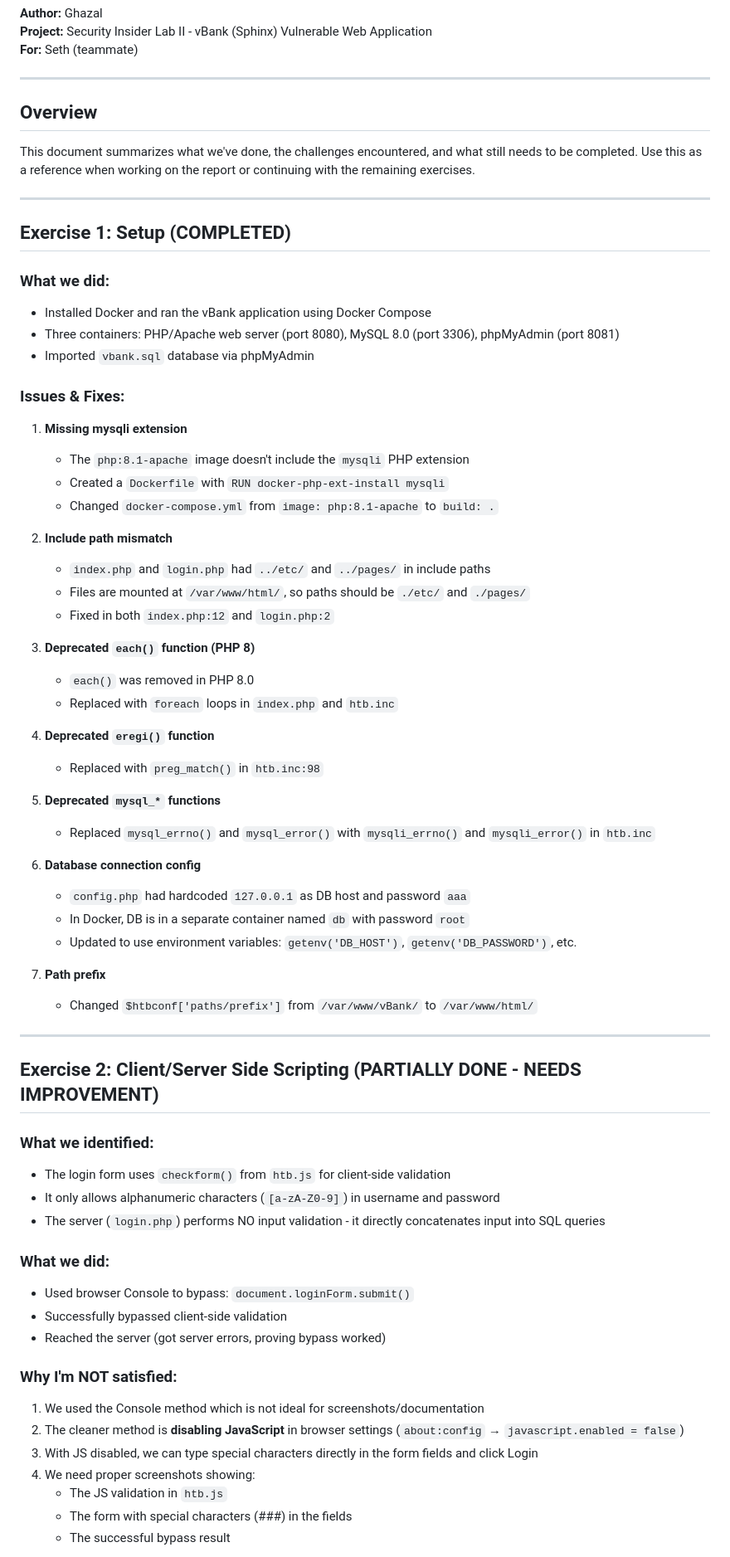
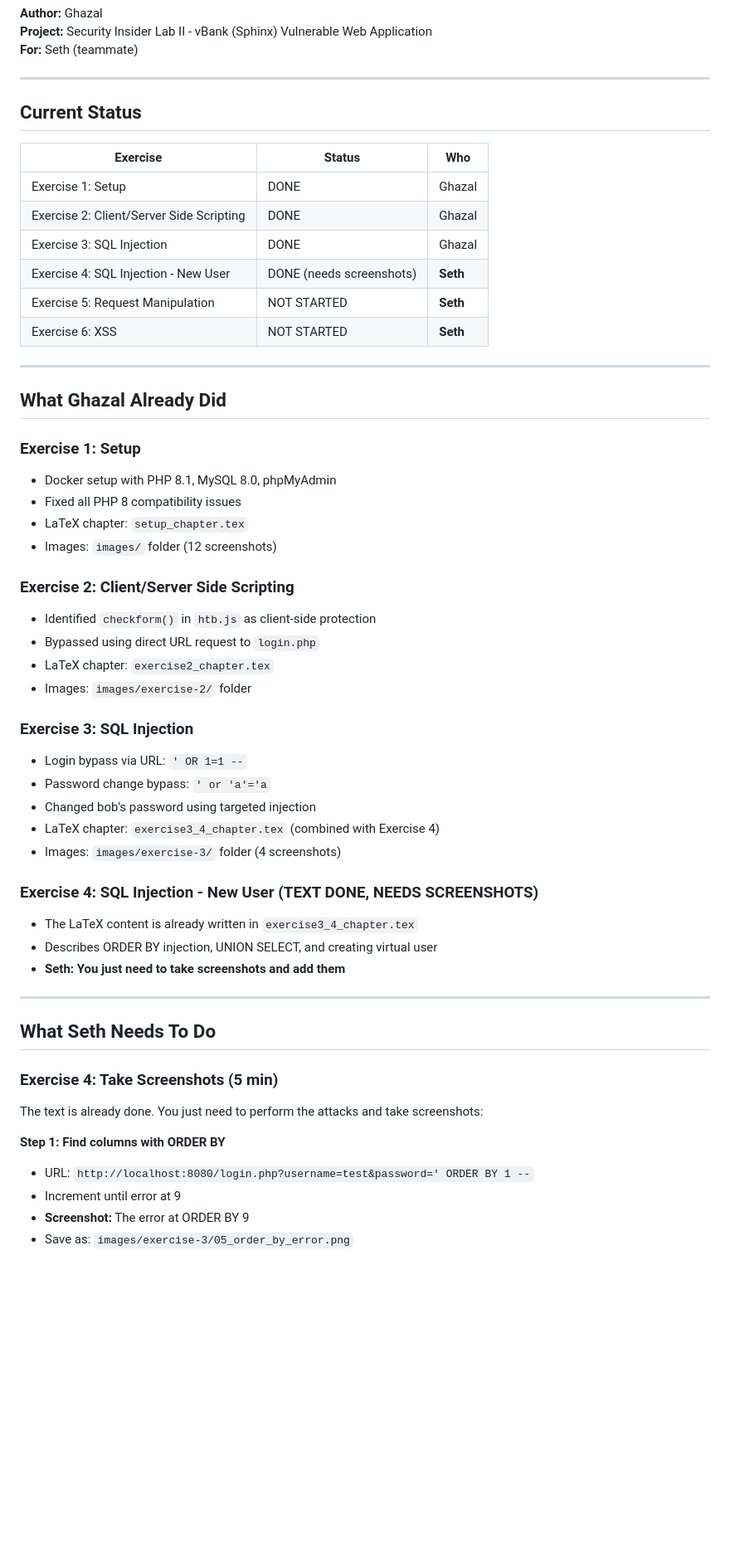
Before and after one commit to ghazal-pouresfandiyar/Web-Application-Vulnerabilities, a Markdown page: README_SETH.md, the part around one of its changes. Shown at 83% size. Rendered like a GitHub page; blank space fills up the shorter version.

Commit message:
update readme for seth till task4

```diff
--- a/README_SETH.md
+++ b/README_SETH.md
@@ -6,69 +6,56 @@
 
 ---
 
-## Overview
+## Current Status
 
-This document summarizes what we've done, the challenges encountered, and what still needs to be completed. Use this as a reference when working on the report or continuing with the remaining exercises.
+| Exercise | Status | Who |
+|----------|--------|-----|
+| Exercise 1: Setup | DONE | Ghazal |
+| Exercise 2: Client/Server Side Scripting | DONE | Ghazal |
+| Exercise 3: SQL Injection | DONE | Ghazal |
+| Exercise 4: SQL Injection - New User | DONE (needs screenshots) | **Seth** |
+| Exercise 5: Request Manipulation | NOT STARTED | **Seth** |
+| Exercise 6: XSS | NOT STARTED | **Seth** |
 
 ---
 
-## Exercise 1: Setup (COMPLETED)
+## What Ghazal Already Did
 
-### What we did:
-- Installed Docker and ran the vBank application using Docker Compose
-- Three containers: PHP/Apache web server (port 8080), MySQL 8.0 (port 3306), phpMyAdmin (port 8081)
-- Imported `vbank.sql` database via phpMyAdmin
+### Exercise 1: Setup
+- Docker setup with PHP 8.1, MySQL 8.0, phpMyAdmin
+- Fixed all PHP 8 compatibility issues
+- LaTeX chapter: `setup_chapter.tex`
+- Images: `images/` folder (12 screenshots)
 
-### Issues & Fixes:
+### Exercise 2: Client/Server Side Scripting
+- Identified `checkform()` in `htb.js` as client-side protection
+- Bypassed using direct URL request to `login.php`
+- LaTeX chapter: `exercise2_chapter.tex`
+- Images: `images/exercise-2/` folder
 
-1. **Missing mysqli extension**
-   - The `php:8.1-apache` image doesn't include the `mysqli` PHP extension
-   - Created a `Dockerfile` with `RUN docker-php-ext-install mysqli`
-   - Changed `docker-compose.yml` from `image: php:8.1-apache` to `build: .`
+### Exercise 3: SQL Injection
+- Login bypass via URL: `' OR 1=1 --`
+- Password change bypass: `' or 'a'='a`
+- Changed bob's password using targeted injection
+- LaTeX chapter: `exercise3_4_chapter.tex` (combined with Exercise 4)
+- Images: `images/exercise-3/` folder (4 screenshots)
 
-2. **Include path mismatch**
-   - `index.php` and `login.php` had `../etc/` and `../pages/` in include paths
-   - Files are mounted at `/var/www/html/`, so paths should be `./etc/` and `./pages/`
-   - Fixed in both `index.php:12` and `login.php:2`
-
-3. **Deprecated `each()` function (PHP 8)**
-   - `each()` was removed in PHP 8.0
-   - Replaced with `foreach` loops in `index.php` and `htb.inc`
-
-4. **Deprecated `eregi()` function**
-   - Replaced with `preg_match()` in `htb.inc:98`
-
-5. **Deprecated `mysql_*` functions**
-   - Replaced `mysql_errno()` and `mysql_error()` with `mysqli_errno()` and `mysqli_error()` in `htb.inc`
-
-6. **Database connection config**
-   - `config.php` had hardcoded `127.0.0.1` as DB host and password `aaa`
-   - In Docker, DB is in a separate container named `db` with password `root`
-   - Updated to use environment variables: `getenv('DB_HOST')`, `getenv('DB_PASSWORD')`, etc.
-
-7. **Path prefix**
-   - Changed `$htbconf['paths/prefix']` from `/var/www/vBank/` to `/var/www/html/`
+### Exercise 4: SQL Injection - New User (TEXT DONE, NEEDS SCREENSHOTS)
+- The LaTeX content is already written in `exercise3_4_chapter.tex`
+- Describes ORDER BY injection, UNION SELECT, and creating virtual user
+- **Seth: You just need to take screenshots and add them**
 
 ---
 
-## Exercise 2: Client/Server Side Scripting (PARTIALLY DONE - NEEDS IMPROVEMENT)
+## What Seth Needs To Do
 
-### What we identified:
-- The login form uses `checkform()` from `htb.js` for client-side validation
-- It only allows alphanumeric characters (`[a-zA-Z0-9]`) in username and password
-- The server (`login.php`) performs NO input validation - it directly concatenates input into SQL queries
+### Exercise 4: Take Screenshots (5 min)
 
-### What we did:
-- Used browser Console to bypass: `document.loginForm.submit()`
-- Successfully bypassed client-side validation
-- Reached the server (got server errors, proving bypass worked)
+The text is already done. You just need to perform the attacks and take screenshots:
 
-### Why I'm NOT satisfied:
-1. We used the Console method which is not ideal for screenshots/documentation
-2. The cleaner method is **disabling JavaScript** in browser settings (`about:config` → `javascript.enabled = false`)
-3. With JS disabled, we can type special characters directly in the form fields and click Login
-4. We need proper screenshots showing:
-   - The JS validation in `htb.js`
-   - The form with special characters (###) in the fields
-   - The successful bypass result
+**Step 1: Find columns with ORDER BY**
+- URL: `http://localhost:8080/login.php?username=test&password=' ORDER BY 1 --`
+- Increment until error at 9
+- **Screenshot:** The error at ORDER BY 9
+- Save as: `images/exercise-3/05_order_by_error.png`
 
```
Also changed, not shown: other parts of README_SETH.md (+84 -96 lines).
